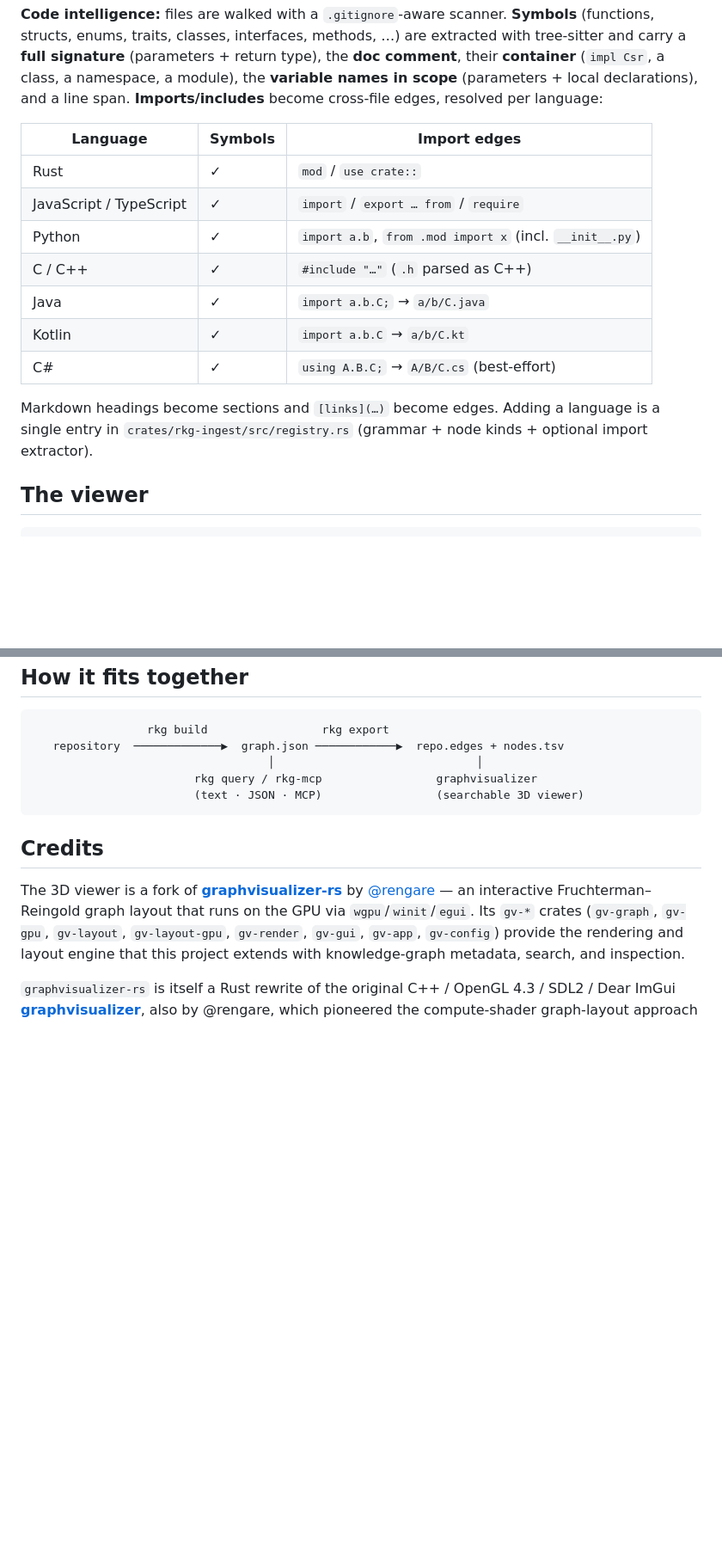
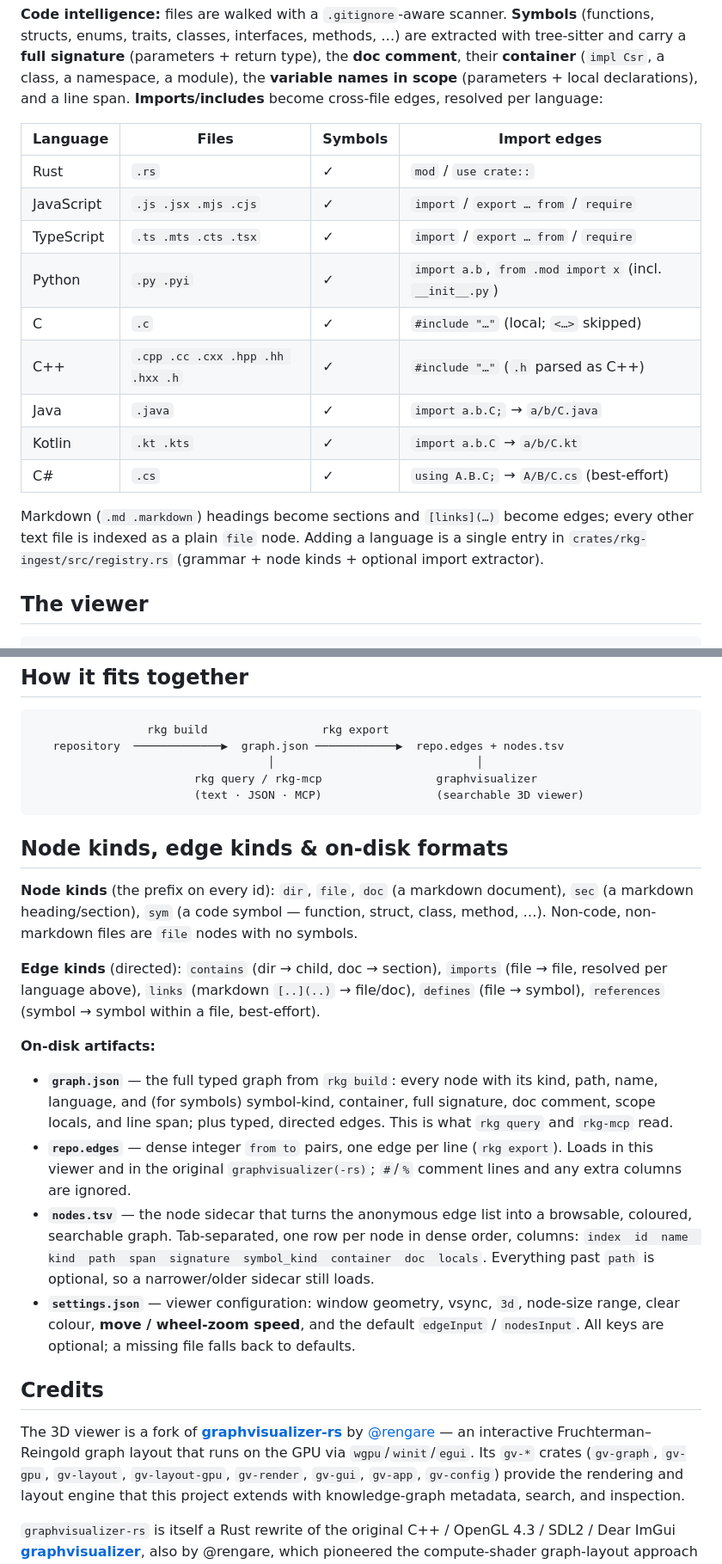
Before and after one commit to rengare/repograph, a Markdown page: README.md, 2 parts joined by grey strips. Shown at 86% size. Rendered like a GitHub page; blank space fills up the shorter version.

Commit message:
docs: document supported languages, node/edge kinds, and on-disk formats
Add file extensions per language to the support table (splitting C/C++ and
JS/TS), and a new "Node kinds, edge kinds & on-disk formats" section
describing the node/edge taxonomy and the graph.json / repo.edges /
nodes.tsv / settings.json formats.

Co-Authored-By: Claude Opus 4.8 <noreply@anthropic.com>

````diff
--- a/README.md
+++ b/README.md
@@ -125,19 +125,22 @@ their **container** (`impl Csr`, a class, a namespace, a module), the **variable
 scope** (parameters + local declarations), and a line span.
 **Imports/includes** become cross-file edges, resolved per language:
 
-| Language | Symbols | Import edges |
-| --- | --- | --- |
-| Rust | ✓ | `mod` / `use crate::` |
-| JavaScript / TypeScript | ✓ | `import` / `export … from` / `require` |
-| Python | ✓ | `import a.b`, `from .mod import x` (incl. `__init__.py`) |
-| C / C++ | ✓ | `#include "…"` (`.h` parsed as C++) |
-| Java | ✓ | `import a.b.C;` → `a/b/C.java` |
-| Kotlin | ✓ | `import a.b.C` → `a/b/C.kt` |
-| C# | ✓ | `using A.B.C;` → `A/B/C.cs` (best-effort) |
+| Language | Files | Symbols | Import edges |
+| --- | --- | --- | --- |
+| Rust | `.rs` | ✓ | `mod` / `use crate::` |
+| JavaScript | `.js .jsx .mjs .cjs` | ✓ | `import` / `export … from` / `require` |
+| TypeScript | `.ts .mts .cts .tsx` | ✓ | `import` / `export … from` / `require` |
+| Python | `.py .pyi` | ✓ | `import a.b`, `from .mod import x` (incl. `__init__.py`) |
+| C | `.c` | ✓ | `#include "…"` (local; `<…>` skipped) |
+| C++ | `.cpp .cc .cxx .hpp .hh .hxx .h` | ✓ | `#include "…"` (`.h` parsed as C++) |
+| Java | `.java` | ✓ | `import a.b.C;` → `a/b/C.java` |
+| Kotlin | `.kt .kts` | ✓ | `import a.b.C` → `a/b/C.kt` |
+| C# | `.cs` | ✓ | `using A.B.C;` → `A/B/C.cs` (best-effort) |
 
-Markdown headings become sections and `[links](…)` become edges. Adding a language is a
-single entry in `crates/rkg-ingest/src/registry.rs` (grammar + node kinds + optional
-import extractor).
+Markdown (`.md .markdown`) headings become sections and `[links](…)` become edges;
+every other text file is indexed as a plain `file` node. Adding a language is a single
+entry in `crates/rkg-ingest/src/registry.rs` (grammar + node kinds + optional import
+extractor).
 
 ## The viewer
 
@@ -203,6 +206,34 @@ The graph path can also come from the `RKG_GRAPH` environment variable.
                         (text · JSON · MCP)                 (searchable 3D viewer)
 ```
 
+## Node kinds, edge kinds & on-disk formats
+
+**Node kinds** (the prefix on every id): `dir`, `file`, `doc` (a markdown document),
+`sec` (a markdown heading/section), `sym` (a code symbol — function, struct, class,
+method, …). Non-code, non-markdown files are `file` nodes with no symbols.
+
+**Edge kinds** (directed): `contains` (dir → child, doc → section), `imports`
+(file → file, resolved per language above), `links` (markdown `[..](..)` → file/doc),
+`defines` (file → symbol), `references` (symbol → symbol within a file, best-effort).
+
+**On-disk artifacts:**
+
+- **`graph.json`** — the full typed graph from `rkg build`: every node with its kind,
+  path, name, language, and (for symbols) symbol-kind, container, full signature, doc
+  comment, scope locals, and line span; plus typed, directed edges. This is what
+  `rkg query` and `rkg-mcp` read.
+- **`repo.edges`** — dense integer `from to` pairs, one edge per line (`rkg export`).
+  Loads in this viewer and in the original `graphvisualizer(-rs)`; `#`/`%` comment
+  lines and any extra columns are ignored.
+- **`nodes.tsv`** — the node sidecar that turns the anonymous edge list into a
+  browsable, coloured, searchable graph. Tab-separated, one row per node in dense
+  order, columns:
+  `index  id  name  kind  path  span  signature  symbol_kind  container  doc  locals`.
+  Everything past `path` is optional, so a narrower/older sidecar still loads.
+- **`settings.json`** — viewer configuration: window geometry, vsync, `3d`, node-size
+  range, clear colour, **move / wheel-zoom speed**, and the default `edgeInput` /
+  `nodesInput`. All keys are optional; a missing file falls back to defaults.
+
 ## Credits
 
 The 3D viewer is a fork of **[graphvisualizer-rs](https://github.com/rengare/graphvisualizer)**
````
